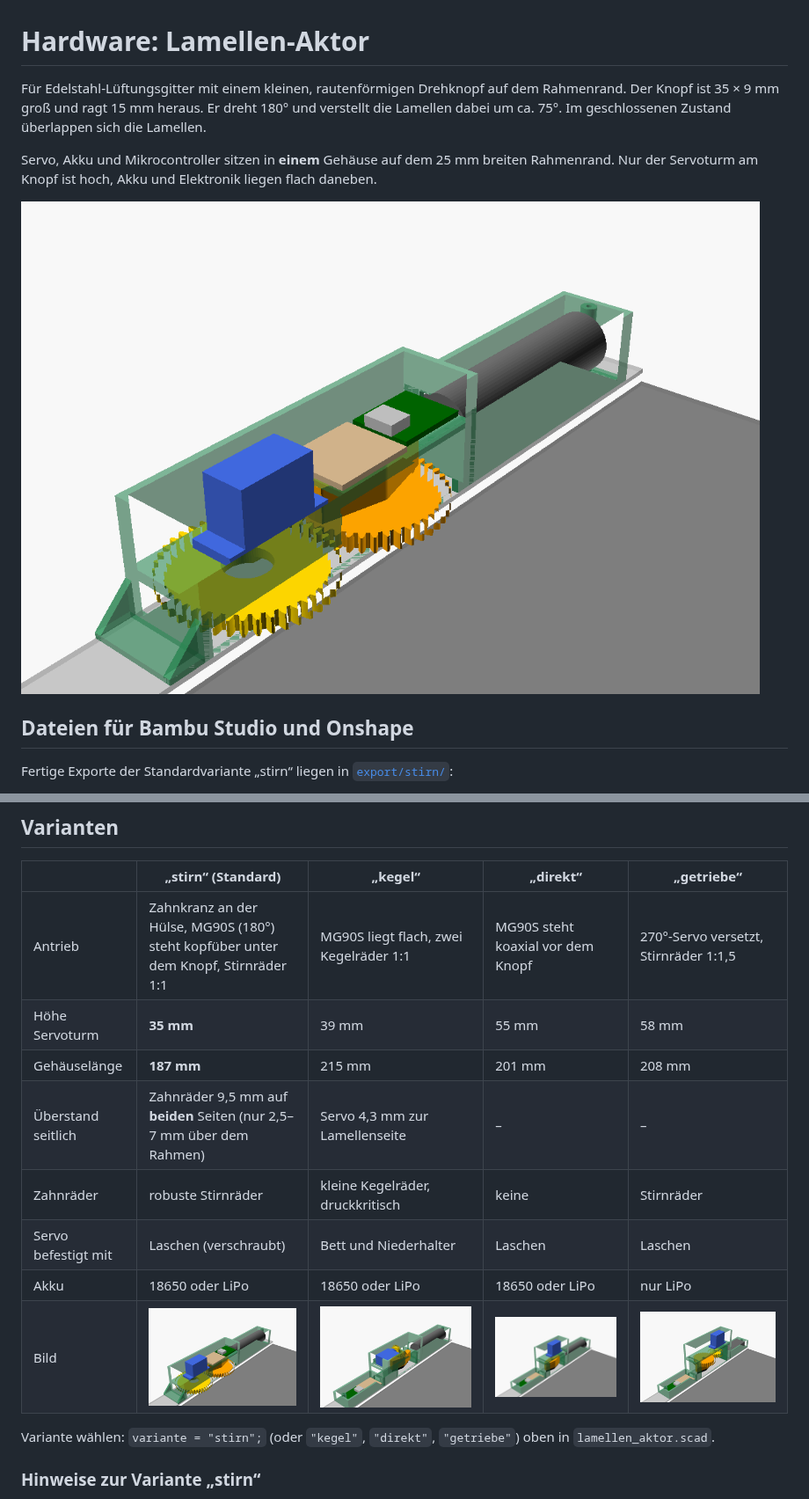
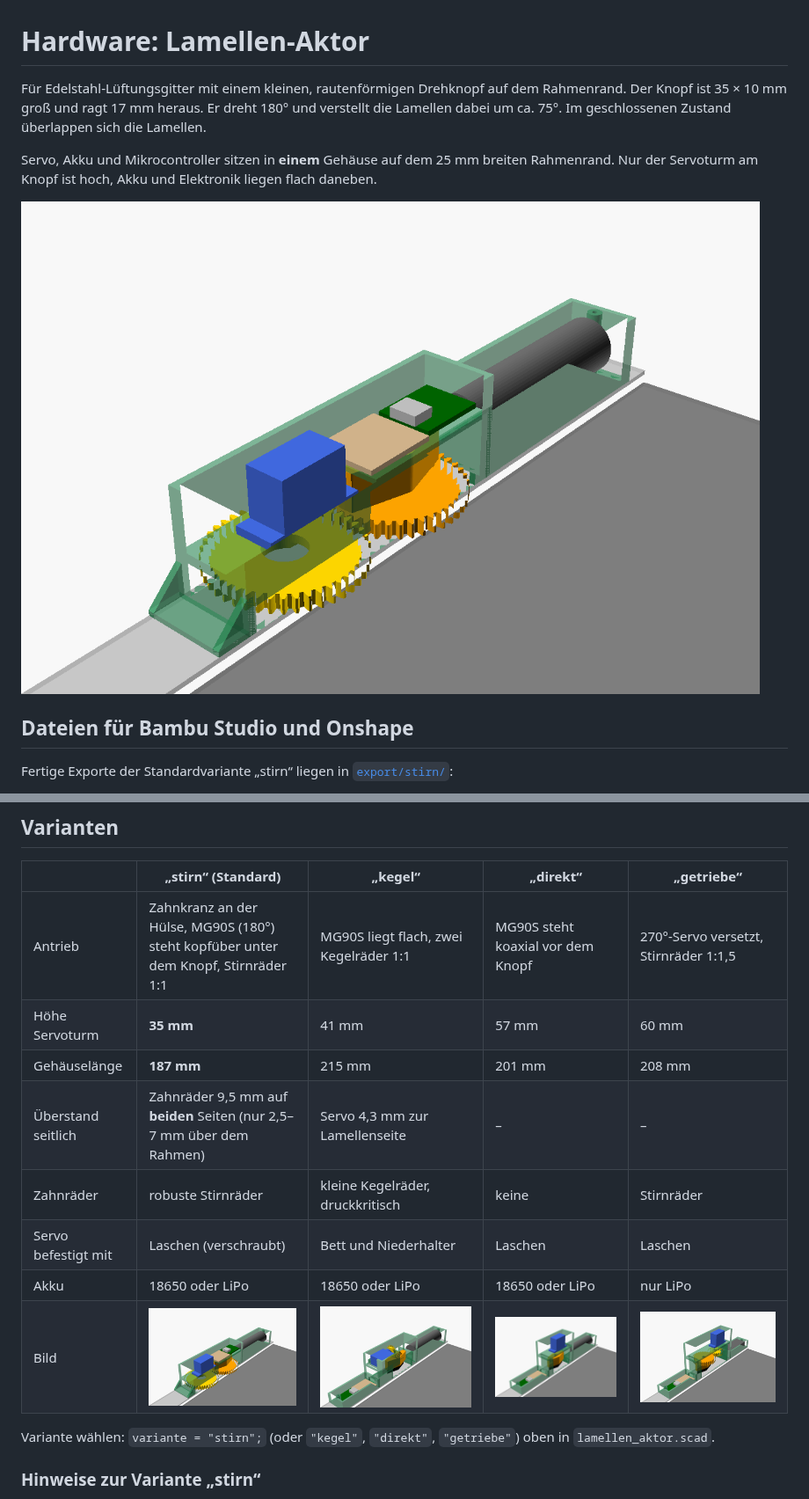
Before and after one commit to simonsilvalauinger/lamellen, a Markdown page: hardware/README.md, 2 parts joined by grey strips. Shown at 88% size. Drawn GitHub-style; pictures changed too: hardware/vorschau_direkt.png, hardware/vorschau_getriebe.png, hardware/vorschau_kegel.png.

```diff
--- a/hardware/README.md
+++ b/hardware/README.md
@@ -1,7 +1,7 @@
 # Hardware: Lamellen-Aktor
 
 Für Edelstahl-Lüftungsgitter mit einem kleinen, rautenförmigen Drehknopf auf dem
-Rahmenrand. Der Knopf ist 35 × 9 mm groß und ragt 15 mm heraus. Er dreht 180° und verstellt
+Rahmenrand. Der Knopf ist 35 × 10 mm groß und ragt 17 mm heraus. Er dreht 180° und verstellt
 die Lamellen dabei um ca. 75°. Im geschlossenen Zustand überlappen sich die Lamellen.
 
 Servo, Akku und Mikrocontroller sitzen in **einem** Gehäuse auf dem 25 mm breiten
@@ -55,7 +55,7 @@ python3 -m venv .venv && .venv/bin/pip install -r tools/requirements.txt
 | | **„stirn“ (Standard)** | „kegel“ | „direkt“ | „getriebe“ |
 |---|---|---|---|---|
 | Antrieb | Zahnkranz an der Hülse, MG90S (180°) steht kopfüber unter dem Knopf, Stirnräder 1:1 | MG90S liegt flach, zwei Kegelräder 1:1 | MG90S steht koaxial vor dem Knopf | 270°-Servo versetzt, Stirnräder 1:1,5 |
-| Höhe Servoturm | **35 mm** | 39 mm | 55 mm | 58 mm |
+| Höhe Servoturm | **35 mm** | 41 mm | 57 mm | 60 mm |
 | Gehäuselänge | **187 mm** | 215 mm | 201 mm | 208 mm |
 | Überstand seitlich | Zahnräder 9,5 mm auf **beiden** Seiten (nur 2,5–7 mm über dem Rahmen) | Servo 4,3 mm zur Lamellenseite | – | – |
 | Zahnräder | robuste Stirnräder | kleine Kegelräder, druckkritisch | keine | Stirnräder |
```
Also changed, not shown: other parts of hardware/README.md (+6 -6 lines), docs/KONZEPT.md (+3 -3 lines), 11 other files.
